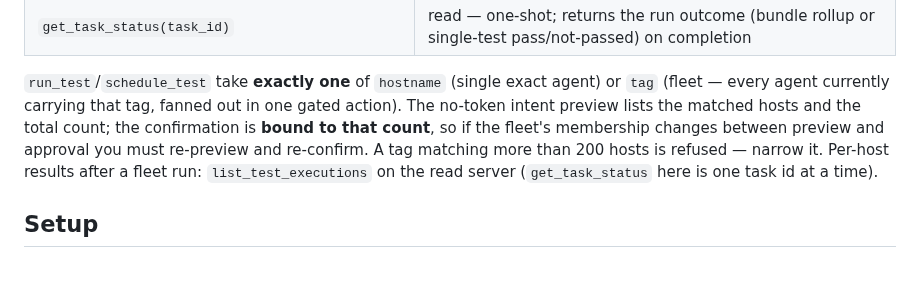
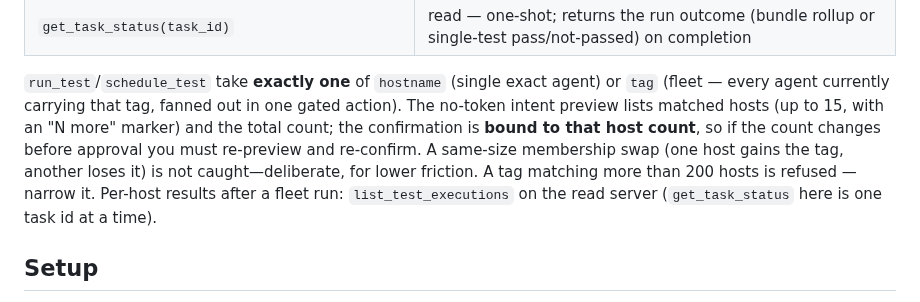
Before and after one commit to ubercylon8/f0_sectools, a Markdown page: servers/projectachilles-actions-mcp/README.md, the part around the change. Drawn GitHub-style; blank space fills up the shorter version.

Commit message:
docs(pa): README fleet confirmation binds to host count not identity

```diff
--- a/servers/projectachilles-actions-mcp/README.md
+++ b/servers/projectachilles-actions-mcp/README.md
@@ -16,10 +16,12 @@ the **write** side of the validation loop, every write gated by
 
 `run_test`/`schedule_test` take **exactly one** of `hostname` (single exact
 agent) or `tag` (fleet — every agent currently carrying that tag, fanned out
-in one gated action). The no-token intent preview lists the matched hosts
-and the total count; the confirmation is **bound to that count**, so if the
-fleet's membership changes between preview and approval you must re-preview
-and re-confirm. A tag matching more than 200 hosts is refused — narrow it.
+in one gated action). The no-token intent preview lists matched hosts (up to 15, with an "N more"
+marker) and the total count; the confirmation is **bound to that host count**,
+so if the count changes before approval you must re-preview and re-confirm.
+A same-size membership swap (one host gains the tag, another loses it) is not
+caught—deliberate, for lower friction. A tag matching more than 200 hosts is
+refused — narrow it.
 Per-host results after a fleet run: `list_test_executions` on the read
 server (`get_task_status` here is one task id at a time).
 
```
